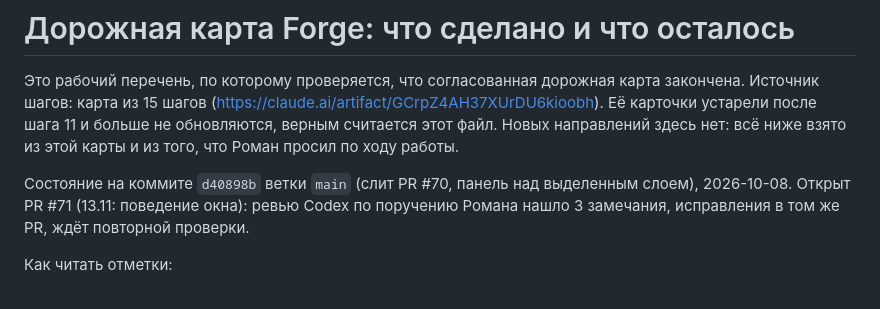
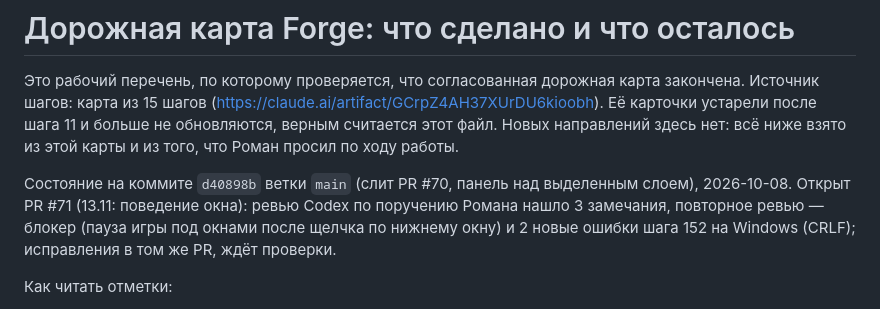
Before and after one commit to Taimurodo-RT/ForgeGameEditor, a Markdown page: docs/roadmap.md, the part around one of its changes. GitHub-like rendering.

```diff
--- a/docs/roadmap.md
+++ b/docs/roadmap.md
@@ -8,7 +8,7 @@
 просил по ходу работы.
 
 Состояние на коммите `d40898b` ветки `main` (слит PR #70, панель над выделенным слоем), 2026-10-08.
-Открыт PR #71 (13.11: поведение окна): ревью Codex по поручению Романа нашло 3 замечания, исправления в том же PR, ждёт повторной проверки.
+Открыт PR #71 (13.11: поведение окна): ревью Codex по поручению Романа нашло 3 замечания, повторное ревью — блокер (пауза игры под окнами после щелчка по нижнему окну) и 2 новые ошибки шага 152 на Windows (CRLF); исправления в том же PR, ждёт проверки.
 
 Как читать отметки:
 
```
Also changed, not shown: other parts of docs/roadmap.md (+1 -1 lines), docs/ui-editor.md (+13 -5 lines), 1 other file.
